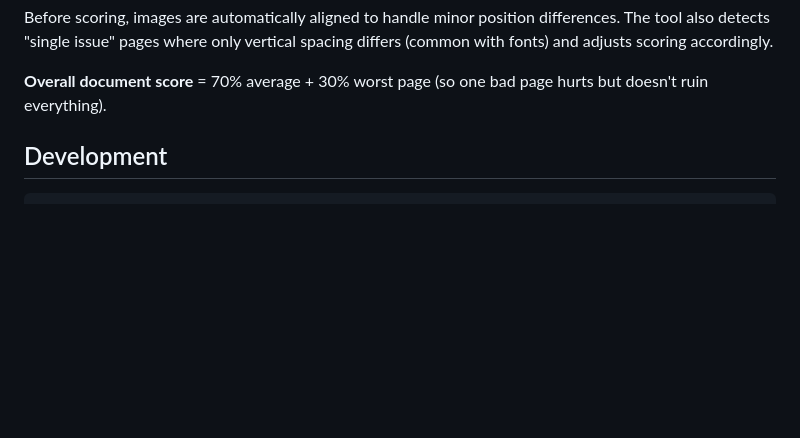
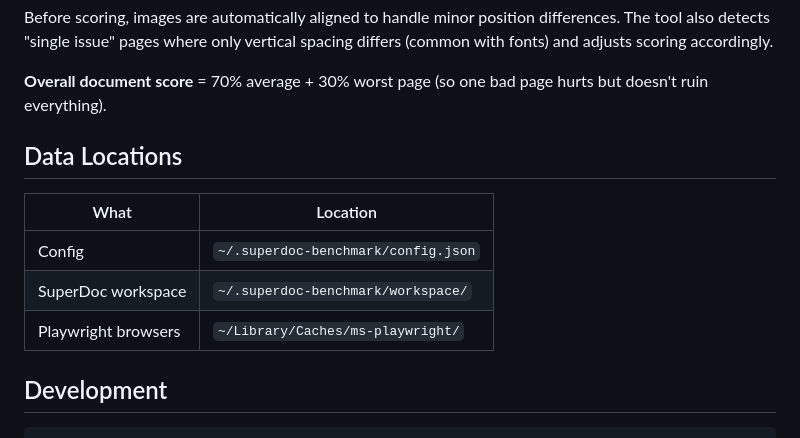
Before and after one commit to superdoc-dev/superdoc-visual-benchmarks, a Markdown page: README.md, the part around one of its changes. Rendered like a GitHub page; blank space fills up the shorter version.

```diff
--- a/README.md
+++ b/README.md
@@ -94,6 +115,14 @@ Each page is compared pixel-by-pixel between Word and SuperDoc renders. The scor
 Before scoring, images are automatically aligned to handle minor position differences. The tool also detects "single issue" pages where only vertical spacing differs (common with fonts) and adjusts scoring accordingly.
 
 **Overall document score** = 70% average + 30% worst page (so one bad page hurts but doesn't ruin everything).
+
+## Data Locations
+
+| What | Location |
+|------|----------|
+| Config | `~/.superdoc-benchmark/config.json` |
+| SuperDoc workspace | `~/.superdoc-benchmark/workspace/` |
+| Playwright browsers | `~/Library/Caches/ms-playwright/` |
 
 ## Development
 
```
Also changed, not shown: other parts of README.md (+30 -9 lines).
